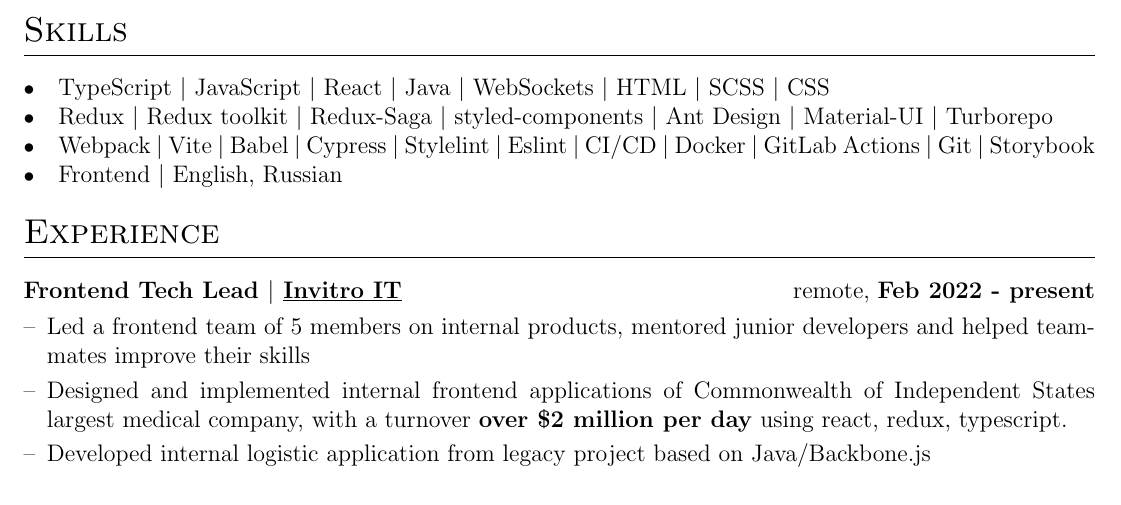
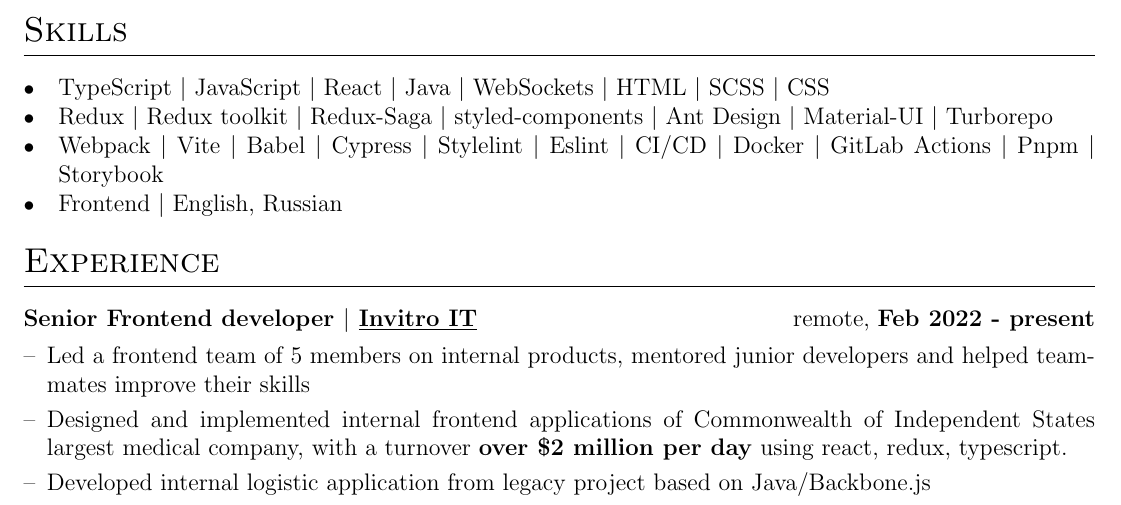
Before and after one commit to BariVakhidov/cv, a LaTeX CV (Bari_Vahidov_CV.tex): part of the page before the commit and part of page 1 of 2 after it, cut so that both start at the same text. Compiled offline with pdfLaTeX.

Commit message:
update cv

```diff
--- a/Bari_Vahidov_CV.tex
+++ b/Bari_Vahidov_CV.tex
@@ -67,7 +67,6 @@
 
 %to prevent spillover of tabular into next pages
 \usepackage{supertabular}
-\usepackage{tabularx}
 \newlength{\fullcollw}
 \setlength{\fullcollw}{0.47\textwidth}
 
@@ -130,7 +129,7 @@
 \begin{tabularx}{\linewidth}{@{}l X@{}}
 \itemmarker &  \normalsize{TypeScript $|$ JavaScript $|$ React $|$ Java $|$ WebSockets $|$ HTML $|$ SCSS $|$ CSS }\\
 \itemmarker &  \normalsize{Redux $|$ Redux toolkit $|$ Redux-Saga $|$ styled-components $|$ Ant Design $|$ Material-UI $|$  Turborepo}\\
-\itemmarker  &  \normalsize{Webpack $|$ Vite $|$ Babel $|$  Cypress $|$ Stylelint $|$ Eslint $|$ CI/CD $|$ Docker $|$ GitLab Actions $|$ Git $|$ Storybook}\\
+\itemmarker  &  \normalsize{Webpack $|$ Vite $|$ Babel $|$  Cypress $|$ Stylelint $|$ Eslint $|$ CI/CD $|$ Docker $|$ GitLab Actions $|$ Pnpm $|$ Storybook}\\
 \itemmarker  &  \normalsize{Frontend $|$ English, Russian}\\
 \end{tabularx}
 
@@ -138,7 +137,7 @@
 \section{Experience}
 
 \begin{tabularx}{\linewidth}{ @{}l r@{} }
-\textbf{Frontend Tech Lead $|$ \underline{Invitro IT}} & \hfill remote, \textbf{Feb 2022 - present} \\[3.75pt]
+\textbf{Senior Frontend developer $|$ \underline{Invitro IT}} & \hfill remote, \textbf{Feb 2022 - present} \\[3.75pt]
 \multicolumn{2}{@{}X@{}}{
 \begin{minipage}[t]{\linewidth}
     \begin{itemize}[nosep,after=\strut, leftmargin=1em, itemsep=3pt]
```
